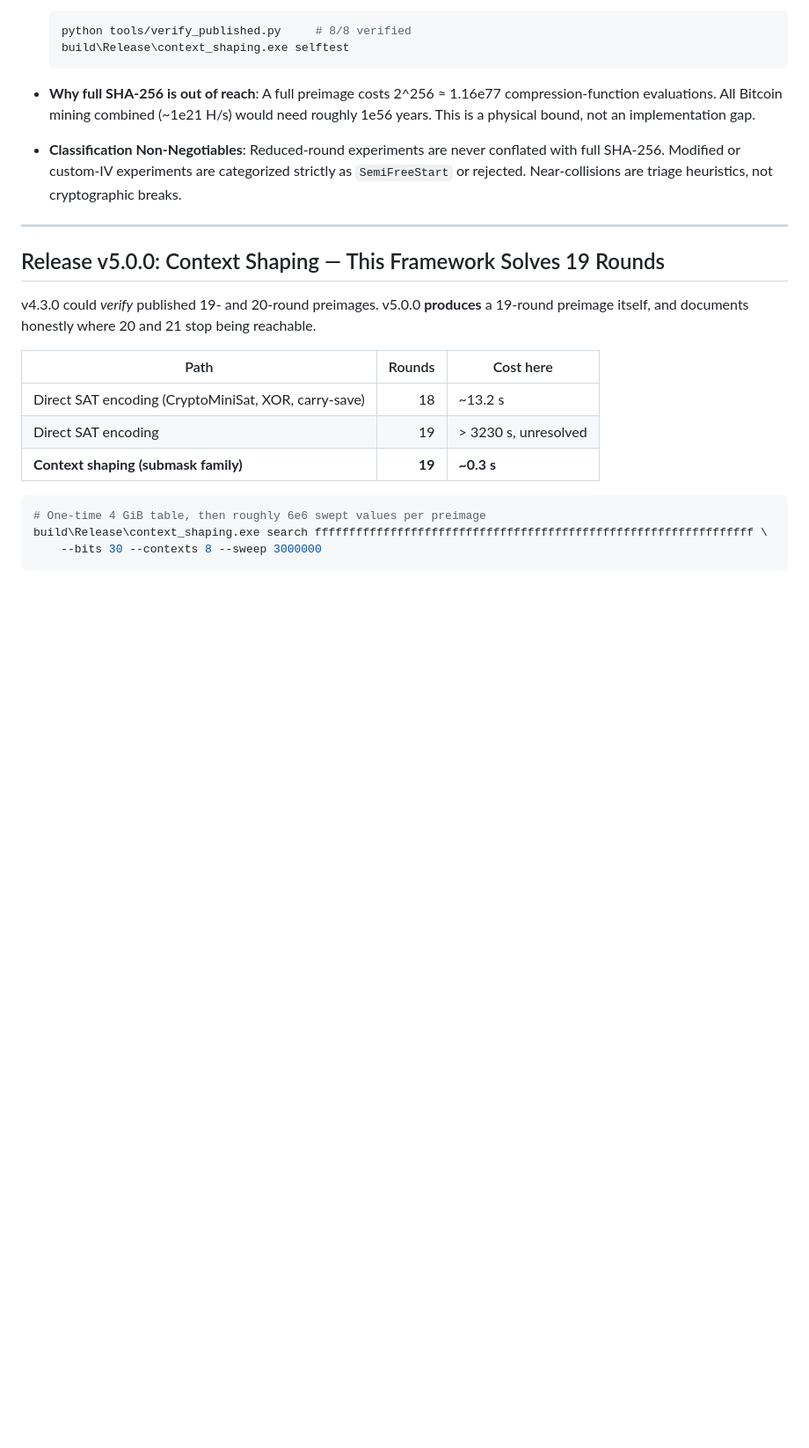
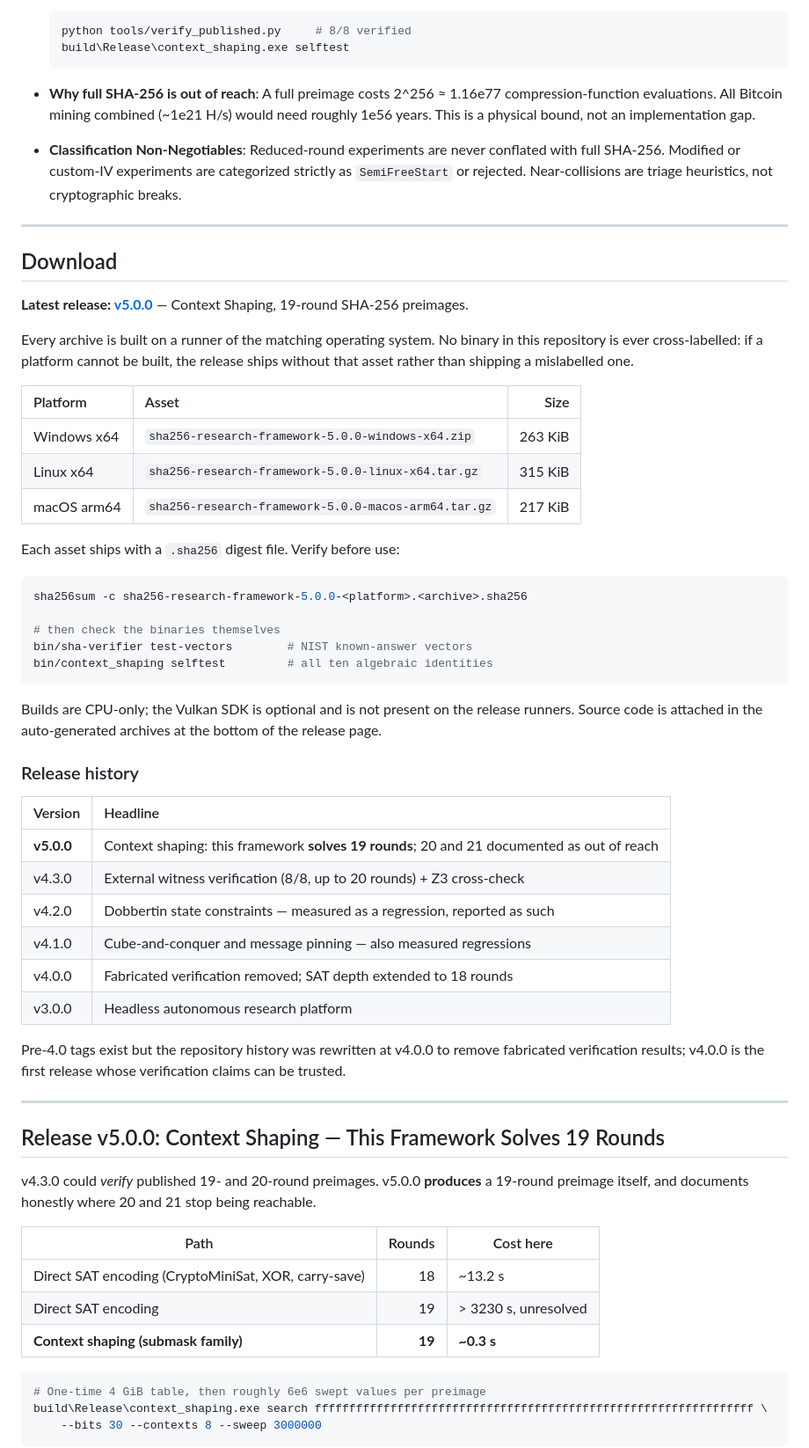
Before and after one commit to timfromhcs/sha256-research-framework, a Markdown page: README.md, the part around the change. Shown at 88% size. Drawn GitHub-style; blank space fills up the shorter version.

Commit message:
docs: add download section and release history for v5.0.0
Points at the GitHub release, lists the three platform archives with sizes,
and documents the two-step verification a downloader should perform: check the
.sha256 digest, then run sha-verifier test-vectors and context_shaping
selftest from inside the unpacked archive.

The release history notes that pre-4.0 tags exist but that history was
rewritten at v4.0.0 to remove fabricated verification results, so v4.0.0 is
the first release whose claims can be trusted.

````diff
--- a/README.md
+++ b/README.md
@@ -38,6 +38,49 @@ A headless, local-first autonomous research platform for SHA-256 cryptanalysis w
 
 - **Why full SHA-256 is out of reach**: A full preimage costs 2^256 ≈ 1.16e77 compression-function evaluations. All Bitcoin mining combined (~1e21 H/s) would need roughly 1e56 years. This is a physical bound, not an implementation gap.
 - **Classification Non-Negotiables**: Reduced-round experiments are never conflated with full SHA-256. Modified or custom-IV experiments are categorized strictly as `SemiFreeStart` or rejected. Near-collisions are triage heuristics, not cryptographic breaks.
+
+---
+
+## Download
+
+**Latest release: [v5.0.0](https://github.com/timfromhcs/sha256-research-framework/releases/tag/v5.0.0)** — Context Shaping, 19-round SHA-256 preimages.
+
+Every archive is built on a runner of the matching operating system. No binary in this repository is ever cross-labelled: if a platform cannot be built, the release ships without that asset rather than shipping a mislabelled one.
+
+| Platform | Asset | Size |
+| :--- | :--- | ---: |
+| Windows x64 | `sha256-research-framework-5.0.0-windows-x64.zip` | 263 KiB |
+| Linux x64 | `sha256-research-framework-5.0.0-linux-x64.tar.gz` | 315 KiB |
+| macOS arm64 | `sha256-research-framework-5.0.0-macos-arm64.tar.gz` | 217 KiB |
+
+Each asset ships with a `.sha256` digest file. Verify before use:
+
+```bash
+sha256sum -c sha256-research-framework-5.0.0-<platform>.<archive>.sha256
+
+# then check the binaries themselves
+bin/sha-verifier test-vectors        # NIST known-answer vectors
+bin/context_shaping selftest         # all ten algebraic identities
+```
+
+Builds are CPU-only; the Vulkan SDK is optional and is not present on the
+release runners. Source code is attached in the auto-generated archives at the
+bottom of the release page.
+
+### Release history
+
+| Version | Headline |
+| :--- | :--- |
+| **v5.0.0** | Context shaping: this framework **solves 19 rounds**; 20 and 21 documented as out of reach |
+| v4.3.0 | External witness verification (8/8, up to 20 rounds) + Z3 cross-check |
+| v4.2.0 | Dobbertin state constraints — measured as a regression, reported as such |
+| v4.1.0 | Cube-and-conquer and message pinning — also measured regressions |
+| v4.0.0 | Fabricated verification removed; SAT depth extended to 18 rounds |
+| v3.0.0 | Headless autonomous research platform |
+
+Pre-4.0 tags exist but the repository history was rewritten at v4.0.0 to remove
+fabricated verification results; v4.0.0 is the first release whose verification
+claims can be trusted.
 
 ---
 
````
Also changed, not shown: CHANGELOG.md (+4 -0 lines).
